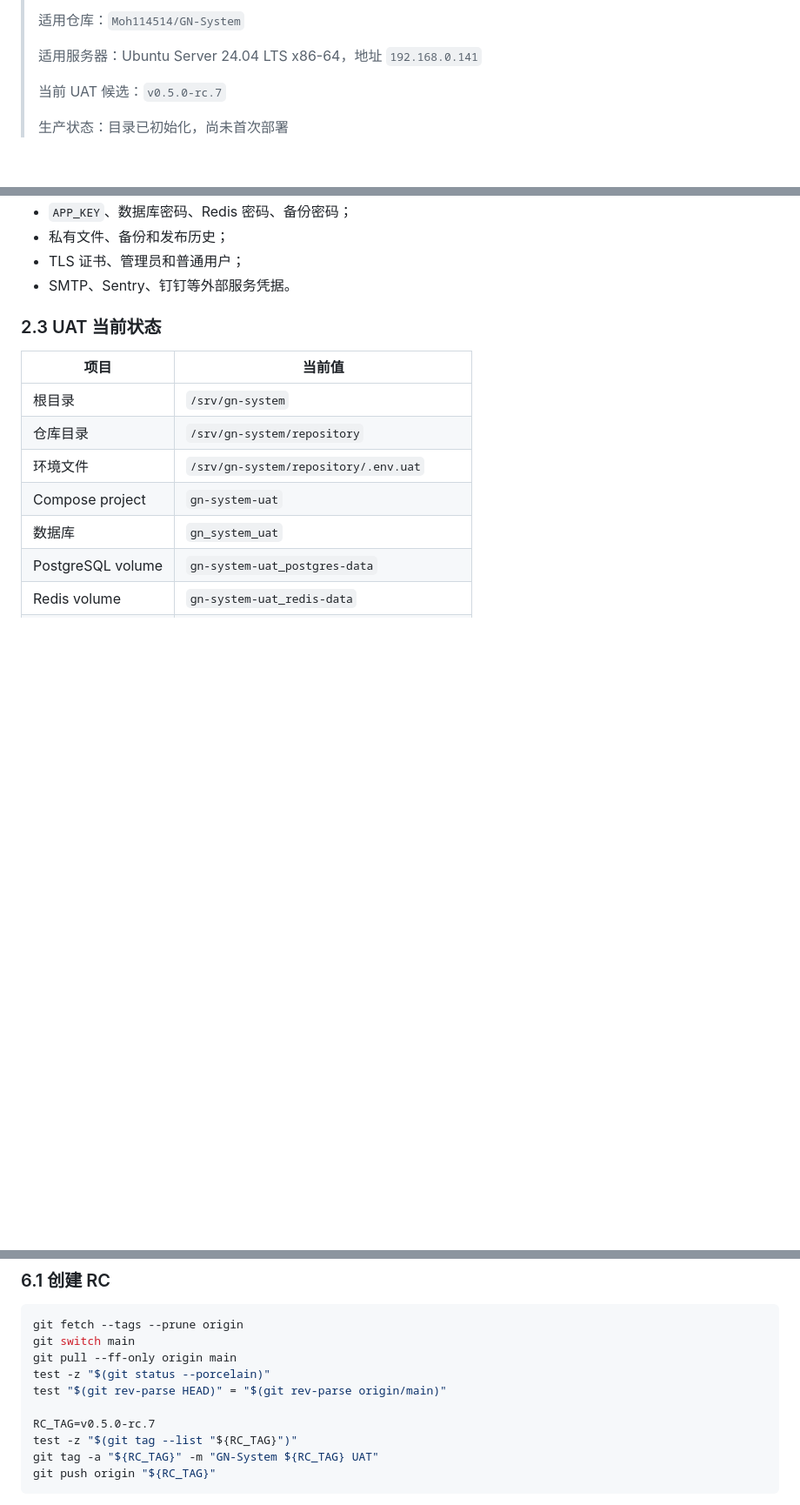
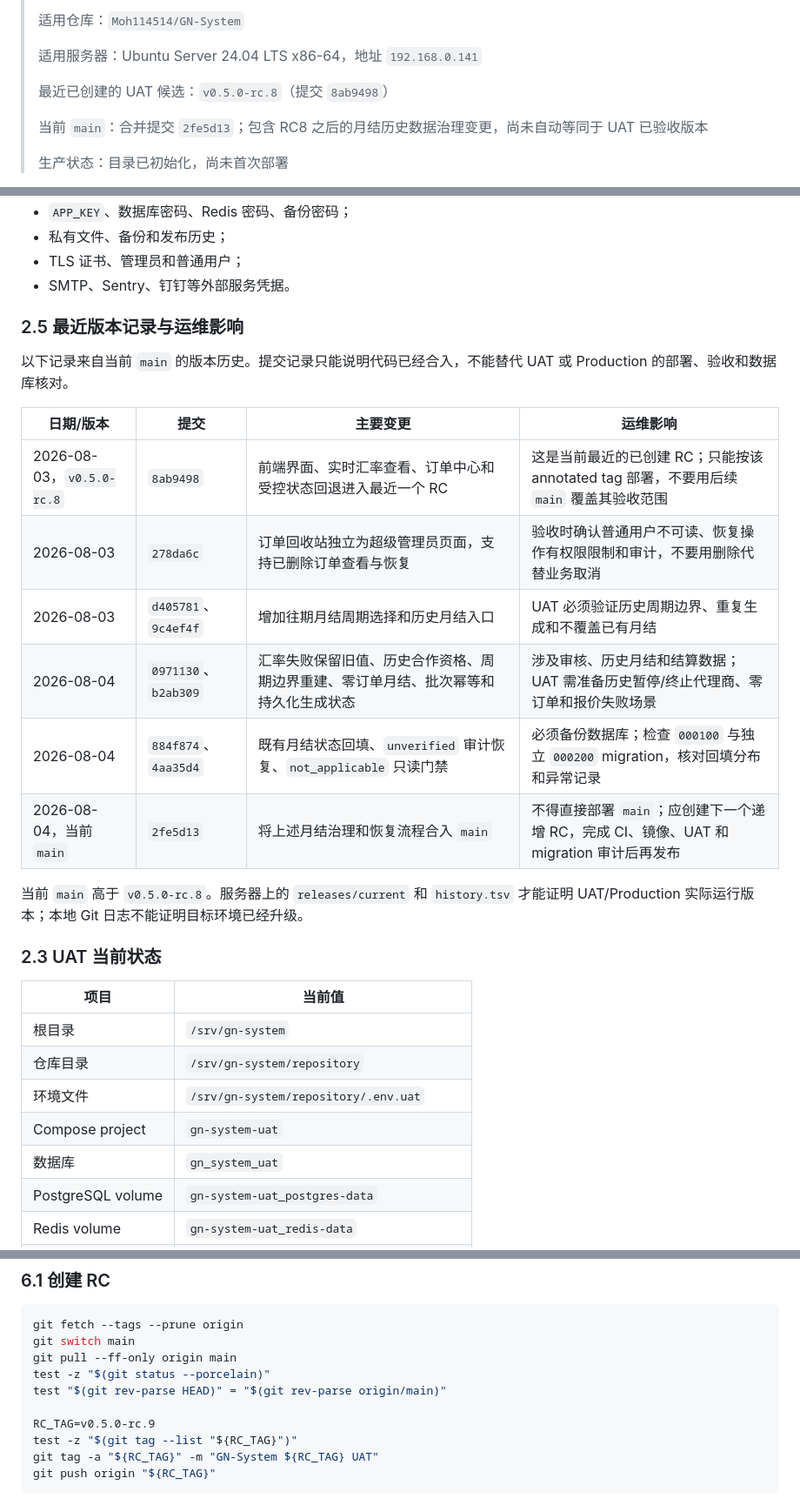
Before and after one commit to Moh114514/GN-System, a Markdown page: docs/operations/operations-manual.md, 3 parts joined by grey strips. Shown at 87% size. Drawn GitHub-style; blank space fills up the shorter version.

```diff
--- a/docs/operations/operations-manual.md
+++ b/docs/operations/operations-manual.md
@@ -6,7 +6,9 @@
 >
 > 适用服务器：Ubuntu Server 24.04 LTS x86-64，地址 `192.168.0.141`
 >
-> 当前 UAT 候选：`v0.5.0-rc.7`
+> 最近已创建的 UAT 候选：`v0.5.0-rc.8`（提交 `8ab9498`）
+>
+> 当前 `main`：合并提交 `2fe5d13`；包含 RC8 之后的月结历史数据治理变更，尚未自动等同于 UAT 已验收版本
 >
 > 生产状态：目录已初始化，尚未首次部署
 
@@ -96,6 +98,23 @@ GitHub CI 和 GHCR 是发布基础设施，不是可登录的业务环境。
 - 私有文件、备份和发布历史；
 - TLS 证书、管理员和普通用户；
 - SMTP、Sentry、钉钉等外部服务凭据。
+
+### 2.5 最近版本记录与运维影响
+
+以下记录来自当前 `main` 的版本历史。提交记录只能说明代码已经合入，不能替代 UAT
+或 Production 的部署、验收和数据库核对。
+
+| 日期/版本 | 提交 | 主要变更 | 运维影响 |
+|---|---|---|---|
+| 2026-08-03，`v0.5.0-rc.8` | `8ab9498` | 前端界面、实时汇率查看、订单中心和受控状态回退进入最近一个 RC | 这是当前最近的已创建 RC；只能按该 annotated tag 部署，不要用后续 `main` 覆盖其验收范围 |
+| 2026-08-03 | `278da6c` | 订单回收站独立为超级管理员页面，支持已删除订单查看与恢复 | 验收时确认普通用户不可读、恢复操作有权限限制和审计，不要用删除代替业务取消 |
+| 2026-08-03 | `d405781`、`9c4ef4f` | 增加往期月结周期选择和历史月结入口 | UAT 必须验证历史周期边界、重复生成和不覆盖已有月结 |
+| 2026-08-04 | `0971130`、`b2ab309` | 汇率失败保留旧值、历史合作资格、周期边界重建、零订单月结、批次幂等和持久化生成状态 | 涉及审核、历史月结和结算数据；UAT 需准备历史暂停/终止代理商、零订单和报价失败场景 |
+| 2026-08-04 | `884f874`、`4aa35d4` | 既有月结状态回填、`unverified` 审计恢复、`not_applicable` 只读门禁 | 必须备份数据库；检查 `000100` 与独立 `000200` migration，核对回填分布和异常记录 |
+| 2026-08-04，当前 `main` | `2fe5d13` | 将上述月结治理和恢复流程合入 `main` | 不得直接部署 `main`；应创建下一个递增 RC，完成 CI、镜像、UAT 和 migration 审计后再发布 |
+
+当前 `main` 高于 `v0.5.0-rc.8`。服务器上的 `releases/current` 和
+`history.tsv` 才能证明 UAT/Production 实际运行版本；本地 Git 日志不能证明目标环境已经升级。
 
 ### 2.3 UAT 当前状态
 
@@ -394,7 +413,7 @@ git pull --ff-only origin main
 test -z "$(git status --porcelain)"
 test "$(git rev-parse HEAD)" = "$(git rev-parse origin/main)"
 
-RC_TAG=v0.5.0-rc.7
+RC_TAG=v0.5.0-rc.9
 test -z "$(git tag --list "${RC_TAG}")"
 git tag -a "${RC_TAG}" -m "GN-System ${RC_TAG} UAT"
 git push origin "${RC_TAG}"
```
Also changed, not shown: other parts of docs/operations/operations-manual.md (+3 -3 lines), docs/operations/beginner-operations-guide.md (+15 -3 lines), docs/project-status.md (+4 -4 lines).
